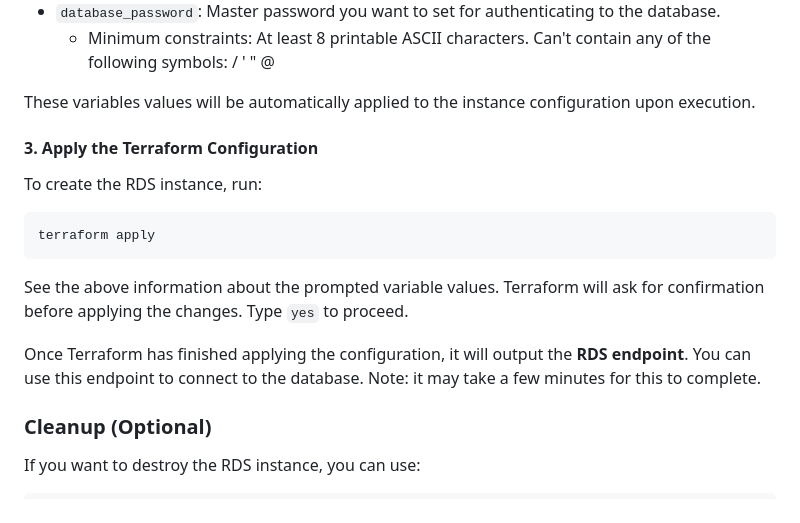
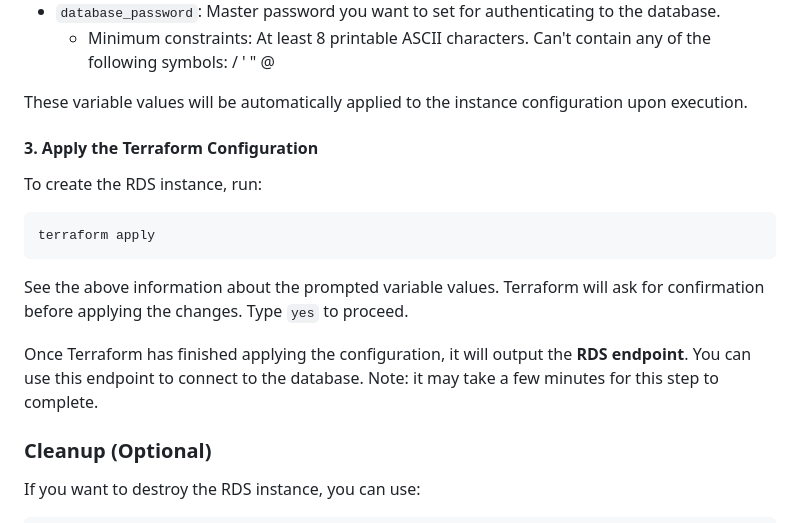
Before and after one commit to Jonqora/VibeCheckMyProf, a Markdown page: README.md, the part around the change. GitHub-like rendering.

Commit message:
Fix typos

```diff
--- a/README.md
+++ b/README.md
@@ -180,7 +180,7 @@ provide values for the following variables:**
 - `database_password`: Master password you want to set for authenticating to the database.
   - Minimum constraints: At least 8 printable ASCII characters. Can't contain any of the following symbols: / ' " @
 
-These variables values will be automatically applied to the instance configuration upon execution.
+These variable values will be automatically applied to the instance configuration upon execution.
 
 #### 3. Apply the Terraform Configuration
 To create the RDS instance, run:
@@ -190,7 +190,7 @@ terraform apply
 See the above information about the prompted variable values. Terraform will ask for confirmation before applying the changes. Type `yes` to proceed.
 
 Once Terraform has finished applying the configuration, it will output the **RDS endpoint**. You can use this endpoint
-to connect to the database. Note: it may take a few minutes for this to complete.
+to connect to the database. Note: it may take a few minutes for this step to complete.
 
 ### Cleanup (Optional)
 If you want to destroy the RDS instance, you can use:
```
